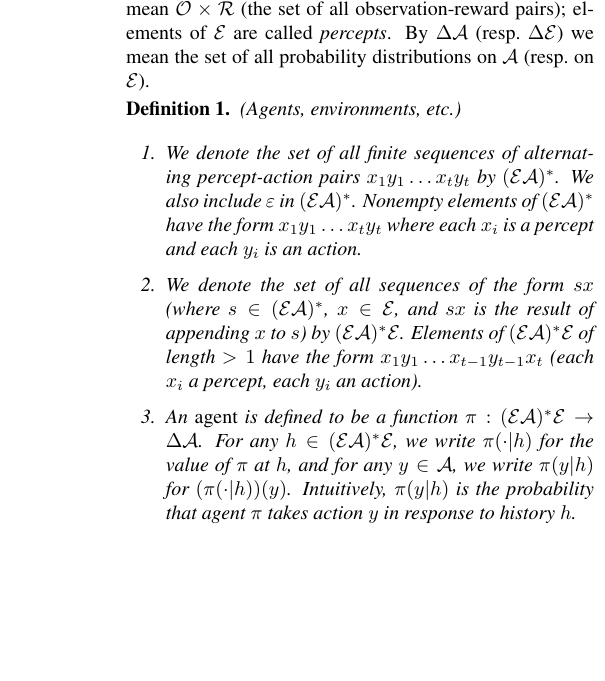
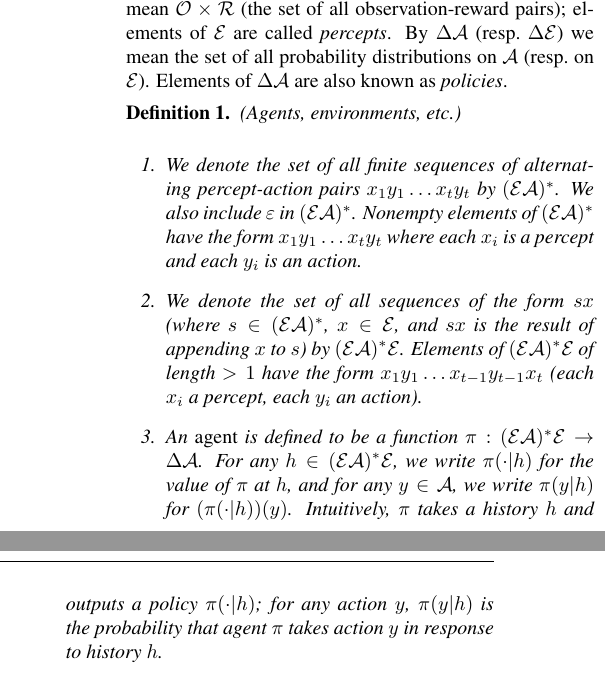
Before and after one commit to semitrivial/AgentMixtures, a LaTeX paper (main.tex): part of one column of page 2 of 17 before the commit and two parts of the columns of page 2 of 17 after it, the two joined at a grey line, cut so that both start at the same text, the shorter picture padded with empty space. Compiled offline with pdfLaTeX.

Commit message:
Re Reviewer 4: Differentiate policies from agents

```diff
--- a/main.tex
+++ b/main.tex
@@ -161,6 +161,7 @@ By $\mathcal E$ we mean $\mathcal O\times\mathcal R$ (the set of all observation
 pairs); elements of $\mathcal E$ are called \emph{percepts}.
 By $\Delta\mathcal A$ (resp.\ $\Delta\mathcal E$) we mean the set of all
 probability distributions on $\mathcal A$ (resp.\ on $\mathcal E$).
+Elements of $\Delta \mathcal A$ are also known as \emph{policies}.
 
 \begin{definition}
 \label{omnibusdefn}
@@ -190,7 +191,9 @@ probability distributions on $\mathcal A$ (resp.\ on $\mathcal E$).
         we write $\pi(\cdot|h)$ for the value of $\pi$ at $h$, and
         for any $y\in \mathcal A$, we write $\pi(y|h)$ for
         $(\pi(\cdot|h))(y)$.
-        Intuitively, $\pi(y|h)$ is the probability that agent $\pi$
+        Intuitively, $\pi$ takes a history $h$ and outputs a policy
+        $\pi(\cdot|h)$; for any action $y$,
+        $\pi(y|h)$ is the probability that agent $\pi$
         takes action $y$ in response to history $h$.
         \item
         An \emph{environment} is defined to be a function
```
